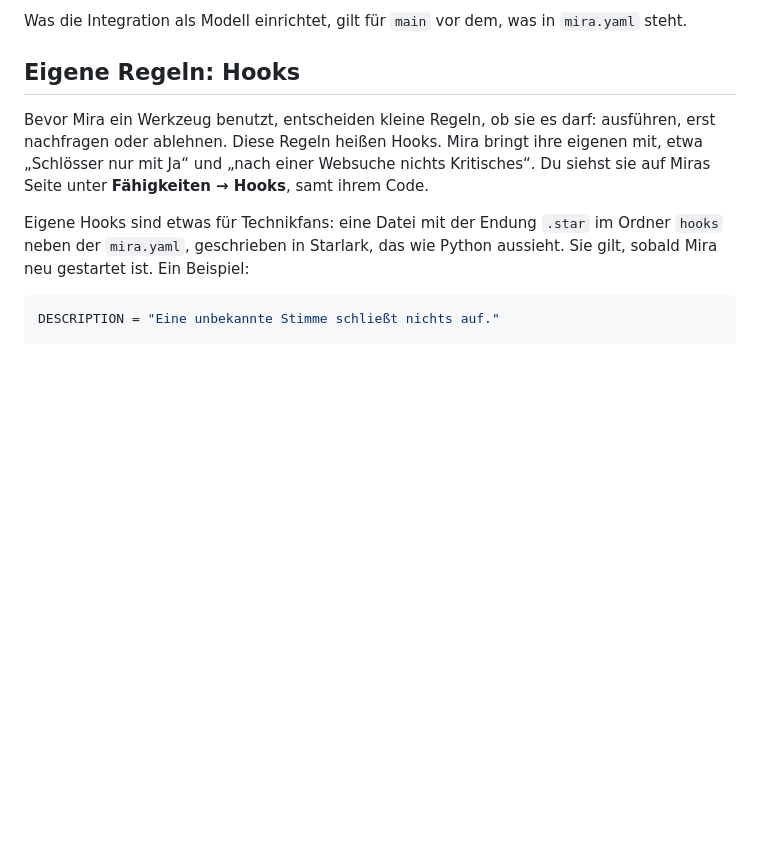
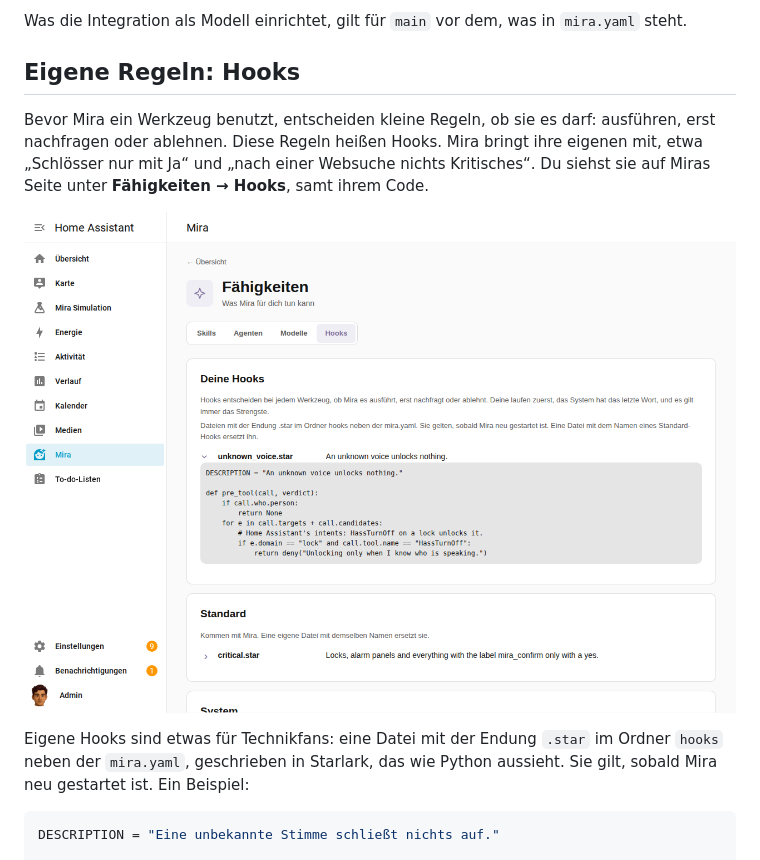
Before and after one commit to miraassist/mira, a Markdown page: docs/guide/de.md, the part around the change. GitHub-like rendering; pictures changed too: docs/guide/img/mira-hooks-de.png (added); blank space fills up the shorter version.

````diff
--- a/docs/guide/de.md
+++ b/docs/guide/de.md
@@ -813,6 +813,8 @@ Was die Integration als Modell einrichtet, gilt für `main` vor dem, was in `mir
 
 Bevor Mira ein Werkzeug benutzt, entscheiden kleine Regeln, ob sie es darf: ausführen, erst nachfragen oder ablehnen. Diese Regeln heißen Hooks. Mira bringt ihre eigenen mit, etwa „Schlösser nur mit Ja“ und „nach einer Websuche nichts Kritisches“. Du siehst sie auf Miras Seite unter **Fähigkeiten → Hooks**, samt ihrem Code.
 
+![Die Seite „Hooks“ unter „Fähigkeiten“: ein eigener Hook aufgeklappt, darunter Miras eigene](img/mira-hooks-de.png)
+
 Eigene Hooks sind etwas für Technikfans: eine Datei mit der Endung `.star` im Ordner `hooks` neben der `mira.yaml`, geschrieben in Starlark, das wie Python aussieht. Sie gilt, sobald Mira neu gestartet ist. Ein Beispiel:
 
 ```python
````
Also changed, not shown: docs/guide/en.md (+2 -0 lines), docs/guide/img/mira-hooks-en.png (added), 2 other files.
